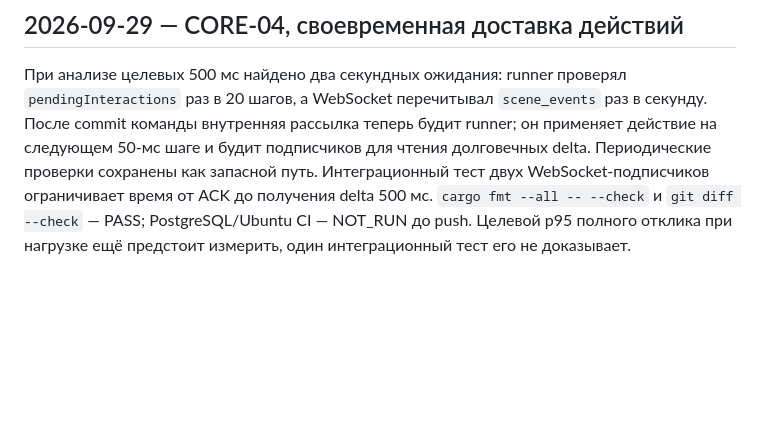
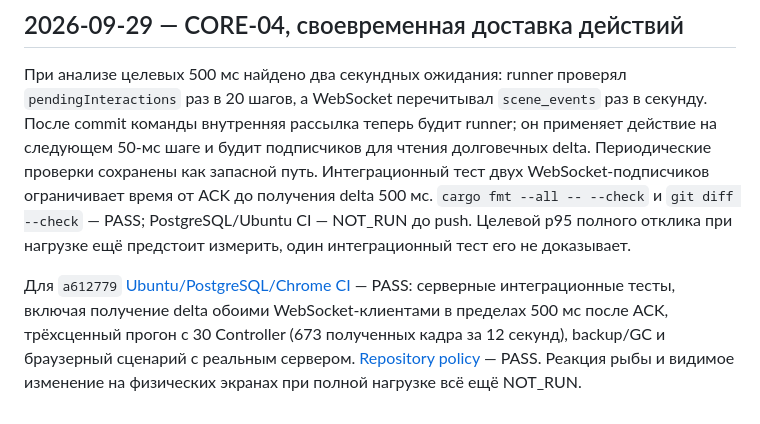
Before and after one commit to ydadev/WorldofLivingDrawings, a Markdown page: docs/WORKLOG.md, the part around the change. Rendered like a GitHub page; blank space fills up the shorter version.

```diff
--- a/docs/WORKLOG.md
+++ b/docs/WORKLOG.md
@@ -429,3 +429,5 @@ Owner и Controller получили встроенные страницы ци
 ## 2026-09-29 — CORE-04, своевременная доставка действий
 
 При анализе целевых 500 мс найдено два секундных ожидания: runner проверял `pendingInteractions` раз в 20 шагов, а WebSocket перечитывал `scene_events` раз в секунду. После commit команды внутренняя рассылка теперь будит runner; он применяет действие на следующем 50-мс шаге и будит подписчиков для чтения долговечных delta. Периодические проверки сохранены как запасной путь. Интеграционный тест двух WebSocket-подписчиков ограничивает время от ACK до получения delta 500 мс. `cargo fmt --all -- --check` и `git diff --check` — PASS; PostgreSQL/Ubuntu CI — NOT_RUN до push. Целевой p95 полного отклика при нагрузке ещё предстоит измерить, один интеграционный тест его не доказывает.
+
+Для `a612779` [Ubuntu/PostgreSQL/Chrome CI](https://github.com/ydadev/WorldofLivingDrawings/actions/runs/36630247591) — PASS: серверные интеграционные тесты, включая получение delta обоими WebSocket-клиентами в пределах 500 мс после ACK, трёхсценный прогон с 30 Controller (673 полученных кадра за 12 секунд), backup/GC и браузерный сценарий с реальным сервером. [Repository policy](https://github.com/ydadev/WorldofLivingDrawings/actions/runs/36630247620) — PASS. Реакция рыбы и видимое изменение на физических экранах при полной нагрузке всё ещё NOT_RUN.
```
Also changed, not shown: docs/SIMULATION-DESIGN.md (+1 -1 lines), docs/STATUS.md (+1 -1 lines).
